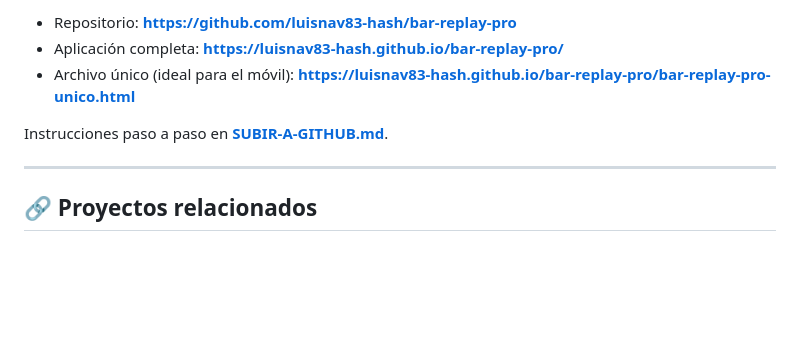
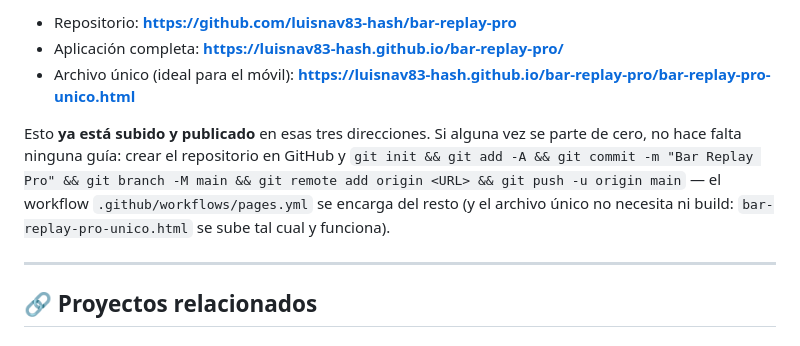
Before and after one commit to luisnav83-hash/bar-replay-pro, a Markdown page: README.md, the part around the change. Drawn GitHub-style; blank space fills up the shorter version.

Commit message:
docs: el README ya no enlaza la guía de subida (fuera con el zip)
La línea apuntaba a SUBIR-A-GITHUB.md, borrada en el commit anterior: se
sustituye por los cuatro comandos que hacen lo mismo, junto a los tres enlaces
vivos que ya estaban.

```diff
--- a/README.md
+++ b/README.md
@@ -263,7 +263,12 @@ se publica sola y queda accesible desde cualquier navegador (también móvil) en
 - Aplicación completa: **https://luisnav83-hash.github.io/bar-replay-pro/**
 - Archivo único (ideal para el móvil): **https://luisnav83-hash.github.io/bar-replay-pro/bar-replay-pro-unico.html**
 
-Instrucciones paso a paso en **[SUBIR-A-GITHUB.md](SUBIR-A-GITHUB.md)**.
+Esto **ya está subido y publicado** en esas tres direcciones. Si alguna vez se
+parte de cero, no hace falta ninguna guía: crear el repositorio en GitHub y
+`git init && git add -A && git commit -m "Bar Replay Pro" && git branch -M main &&
+git remote add origin <URL> && git push -u origin main` — el workflow
+`.github/workflows/pages.yml` se encarga del resto (y el archivo único no
+necesita ni build: `bar-replay-pro-unico.html` se sube tal cual y funciona).
 
 ---
 
```
